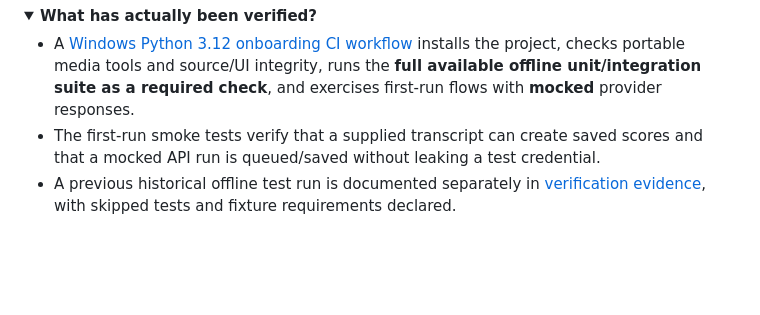
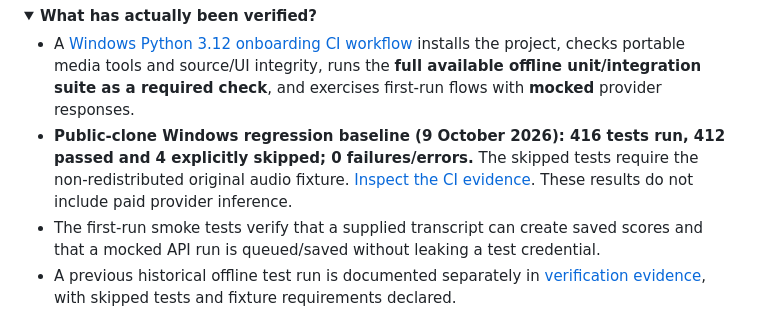
Before and after one commit to momaoalo/ASR-Evaluation, a Markdown page: README.md, the part around one of its changes. Rendered like a GitHub page; folded sections open; blank space fills up the shorter version.

Commit message:
docs: show verified 416-test Windows result and visible CI status

```diff
--- a/README.md
+++ b/README.md
@@ -131,6 +133,7 @@ docs/ + verification/      Contracts and historical verification records
 <summary><strong>What has actually been verified?</strong></summary>
 
 - A [Windows Python 3.12 onboarding CI workflow](.github/workflows/windows-setup-smoke.yml) installs the project, checks portable media tools and source/UI integrity, runs the **full available offline unit/integration suite as a required check**, and exercises first-run flows with **mocked** provider responses.
+- **Public-clone Windows regression baseline (9 October 2026): 416 tests run, 412 passed and 4 explicitly skipped; 0 failures/errors.** The skipped tests require the non-redistributed original audio fixture. [Inspect the CI evidence](https://github.com/momaoalo/ASR-Evaluation/actions/runs/37874546133). These results do not include paid provider inference.
 - The first-run smoke tests verify that a supplied transcript can create saved scores and that a mocked API run is queued/saved without leaking a test credential.
 - A previous historical offline test run is documented separately in [verification evidence](docs/portfolio/VERIFICATION.md), with skipped tests and fixture requirements declared.
 - **Not verified by CI:** real paid provider credentials/endpoints, actual provider model accuracy, unrestricted YouTube downloads, or medical suitability.
```
Also changed, not shown: other parts of README.md (+2 -0 lines), README_AR.md (+1 -1 lines), docs/portfolio/VERIFICATION.md (+12 -0 lines).
